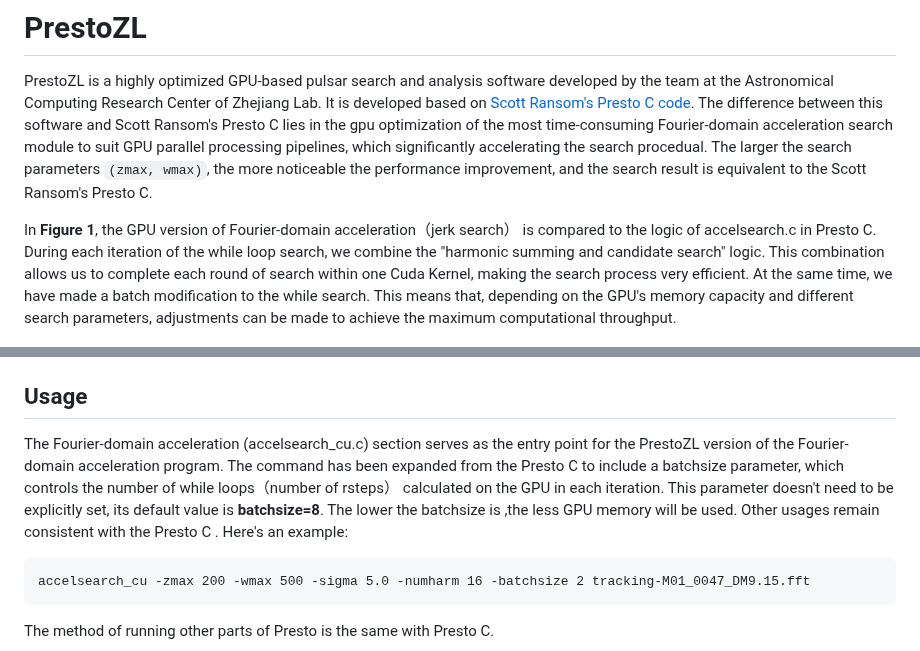
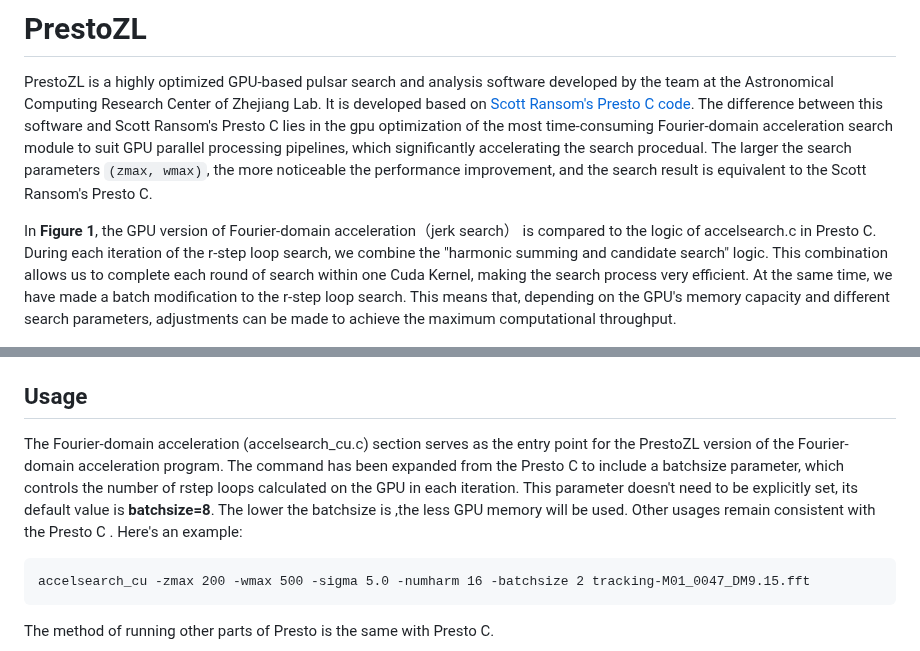
Before and after one commit to zhejianglab/PrestoZL, a Markdown page: README.md, 2 parts joined by grey strips. Rendered like a GitHub page.

````diff
--- a/README.md
+++ b/README.md
@@ -1,7 +1,7 @@
 # PrestoZL
 PrestoZL is a highly optimized GPU-based pulsar search and analysis software developed by the team at the Astronomical Computing Research Center of Zhejiang Lab. It is developed based on [Scott Ransom's Presto C code](https://github.com/scottransom/presto). The difference between this software and Scott Ransom's Presto C lies in the gpu optimization of the most time-consuming Fourier-domain acceleration search module to suit GPU parallel processing pipelines, which significantly accelerating the search procedual. The larger the search parameters `(zmax, wmax)`, the more noticeable the performance improvement, and the search result is equivalent to the Scott Ransom's Presto C.
 
-In **Figure 1**, the GPU version of Fourier-domain acceleration（jerk search） is compared to the logic of accelsearch.c in Presto C. During each iteration of the while loop search, we combine the "harmonic summing and candidate search" logic. This combination allows us to complete each round of search within one Cuda Kernel, making the search process very efficient. At the same time, we have made a batch modification to the while search. This means that, depending on the GPU's memory capacity and different search parameters, adjustments can be made to achieve the maximum computational throughput.
+In **Figure 1**, the GPU version of Fourier-domain acceleration（jerk search） is compared to the logic of accelsearch.c in Presto C. During each iteration of the r-step loop search, we combine the "harmonic summing and candidate search" logic. This combination allows us to complete each round of search within one Cuda Kernel, making the search process very efficient. At the same time, we have made a batch modification to the r-step loop search. This means that, depending on the GPU's memory capacity and different search parameters, adjustments can be made to achieve the maximum computational throughput.
 <div align="center">
   <img src="https://github.com/zhejianglab/PrestoZL/raw/main/resource/Figure1.jpg" alt="Figure1" width="600">
   <p>Figure 1. Comparison of the program frameworks of Presto C and PrestoZL in the accelsearch stage</p>
@@ -48,7 +48,7 @@ Ensure you have Docker installed on your system. You can follow the instructions
 
 
 ## Usage
-The Fourier-domain acceleration (accelsearch_cu.c) section serves as the entry point for the PrestoZL version of the Fourier-domain acceleration program. The command has been expanded from the Presto C to include a batchsize parameter, which controls the number of while loops（number of rsteps） calculated on the GPU in each iteration. This parameter doesn't need to be explicitly set, its default value is **batchsize=8**. The lower the batchsize is ,the less GPU memory will be used. Other usages remain consistent with the Presto C . Here's an example:
+The Fourier-domain acceleration (accelsearch_cu.c) section serves as the entry point for the PrestoZL version of the Fourier-domain acceleration program. The command has been expanded from the Presto C to include a batchsize parameter, which controls the number of rstep loops calculated on the GPU in each iteration. This parameter doesn't need to be explicitly set, its default value is **batchsize=8**. The lower the batchsize is ,the less GPU memory will be used. Other usages remain consistent with the Presto C . Here's an example:
 ```
 accelsearch_cu -zmax 200 -wmax 500 -sigma 5.0 -numharm 16 -batchsize 2 tracking-M01_0047_DM9.15.fft
 ```
````
